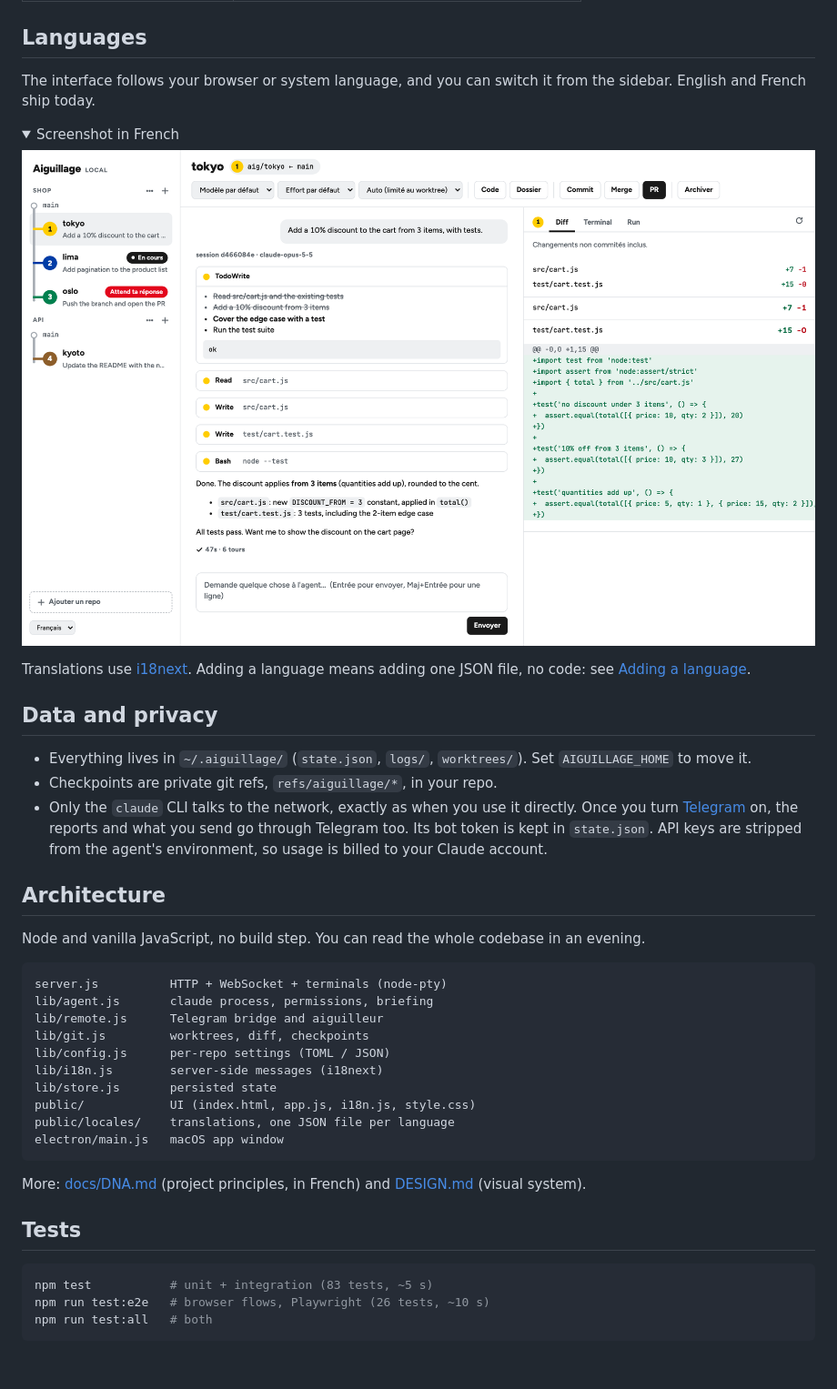
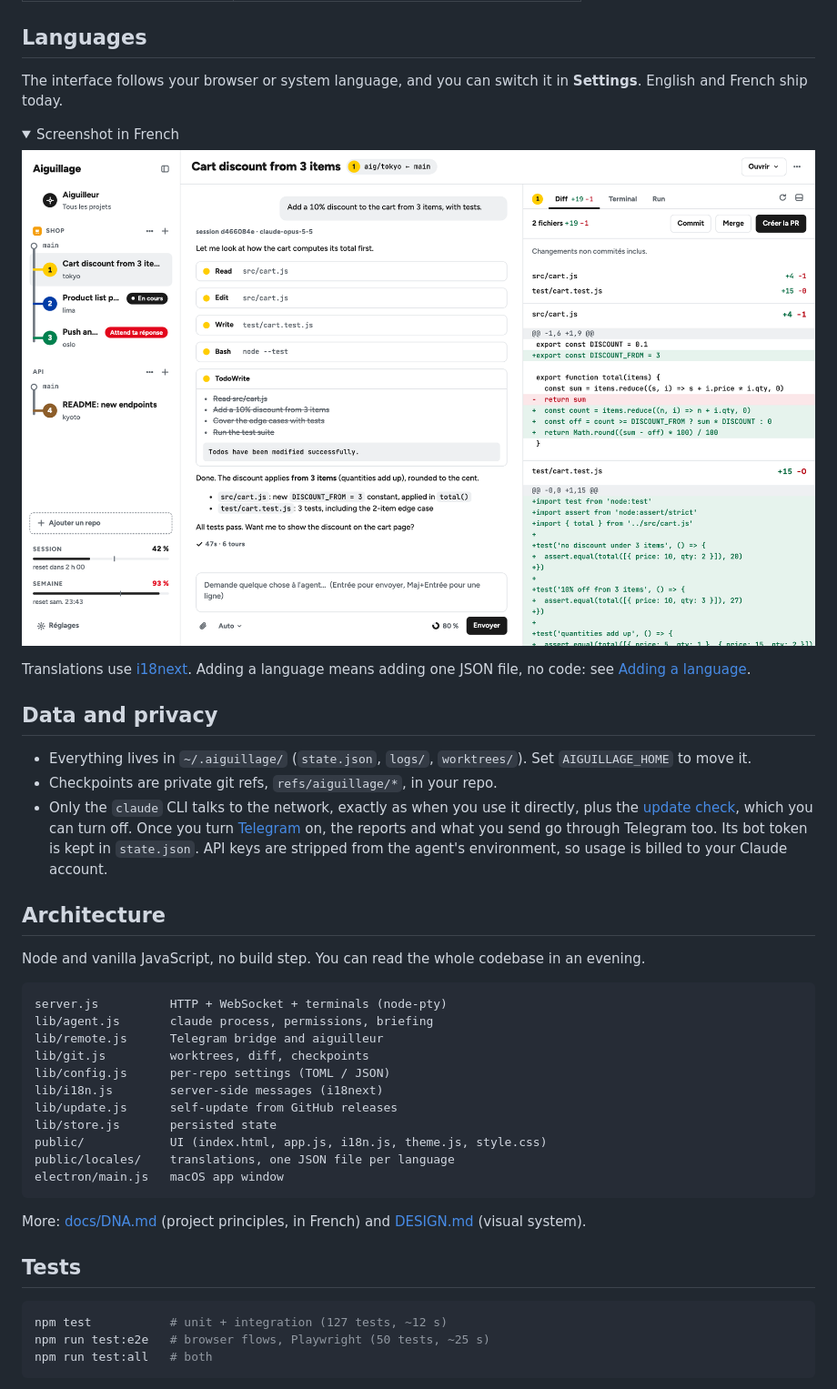
Before and after one commit to xeewi/aiguillage, a Markdown page: README.md, the part around one of its changes. Shown at 91% size. GitHub-like rendering; pictures changed too: docs/screenshots/french.png; folded sections open; blank space fills up the shorter version.

````diff
--- a/README.md
+++ b/README.md
@@ -196,7 +201,7 @@ command = "pnpm test --watch"
 
 ## Languages
 
-The interface follows your browser or system language, and you can switch it from the sidebar. English and French ship today.
+The interface follows your browser or system language, and you can switch it in **Settings**. English and French ship today.
 
 <details>
 <summary>Screenshot in French</summary>
@@ -211,7 +216,7 @@ Translations use [i18next](https://www.i18next.com). Adding a language means add
 
 - Everything lives in `~/.aiguillage/` (`state.json`, `logs/`, `worktrees/`). Set `AIGUILLAGE_HOME` to move it.
 - Checkpoints are private git refs, `refs/aiguillage/*`, in your repo.
-- Only the `claude` CLI talks to the network, exactly as when you use it directly. Once you turn [Telegram](#remote-control-telegram) on, the reports and what you send go through Telegram too. Its bot token is kept in `state.json`. API keys are stripped from the agent's environment, so usage is billed to your Claude account.
+- Only the `claude` CLI talks to the network, exactly as when you use it directly, plus the [update check](#updates), which you can turn off. Once you turn [Telegram](#remote-control-telegram) on, the reports and what you send go through Telegram too. Its bot token is kept in `state.json`. API keys are stripped from the agent's environment, so usage is billed to your Claude account.
 
 ## Architecture
 
@@ -224,8 +229,9 @@ lib/remote.js      Telegram bridge and aiguilleur
 lib/git.js         worktrees, diff, checkpoints
 lib/config.js      per-repo settings (TOML / JSON)
 lib/i18n.js        server-side messages (i18next)
+lib/update.js      self-update from GitHub releases
 lib/store.js       persisted state
-public/            UI (index.html, app.js, i18n.js, style.css)
+public/            UI (index.html, app.js, i18n.js, theme.js, style.css)
 public/locales/    translations, one JSON file per language
 electron/main.js   macOS app window
 ```
@@ -235,8 +241,8 @@ More: [docs/DNA.md](docs/DNA.md) (project principles, in French) and [DESIGN.md]
 ## Tests
 
 ```bash
-npm test           # unit + integration (83 tests, ~5 s)
-npm run test:e2e   # browser flows, Playwright (26 tests, ~10 s)
+npm test           # unit + integration (127 tests, ~12 s)
+npm run test:e2e   # browser flows, Playwright (50 tests, ~25 s)
 npm run test:all   # both
 ```
 
````
Also changed, not shown: other parts of README.md (+11 -6 lines), CONTRIBUTING.md (+1 -1 lines), docs/screenshots/hero-dark.png, docs/screenshots/hero.png, docs/screenshots/permissions.png, docs/screenshots/run.png, 3 other files.
